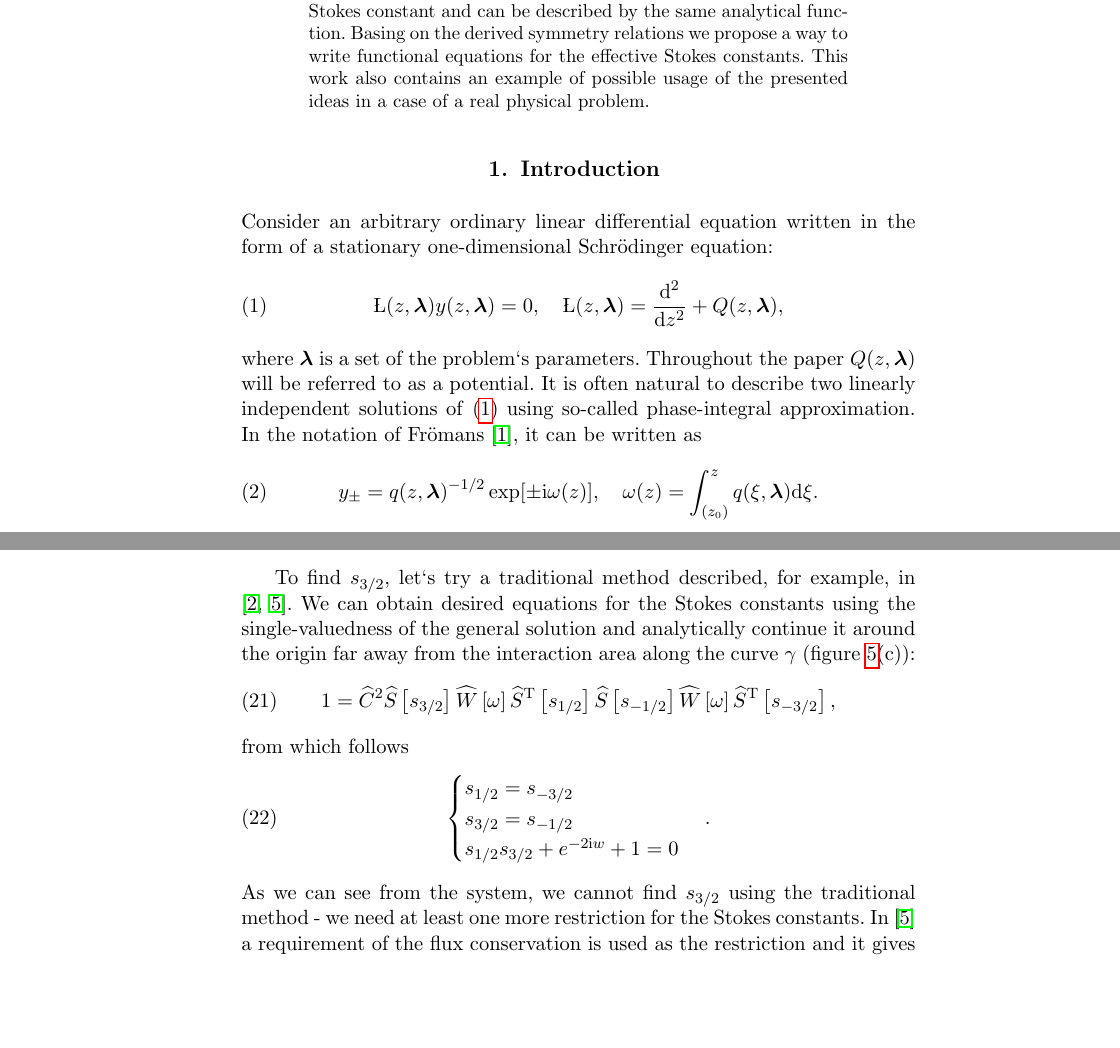
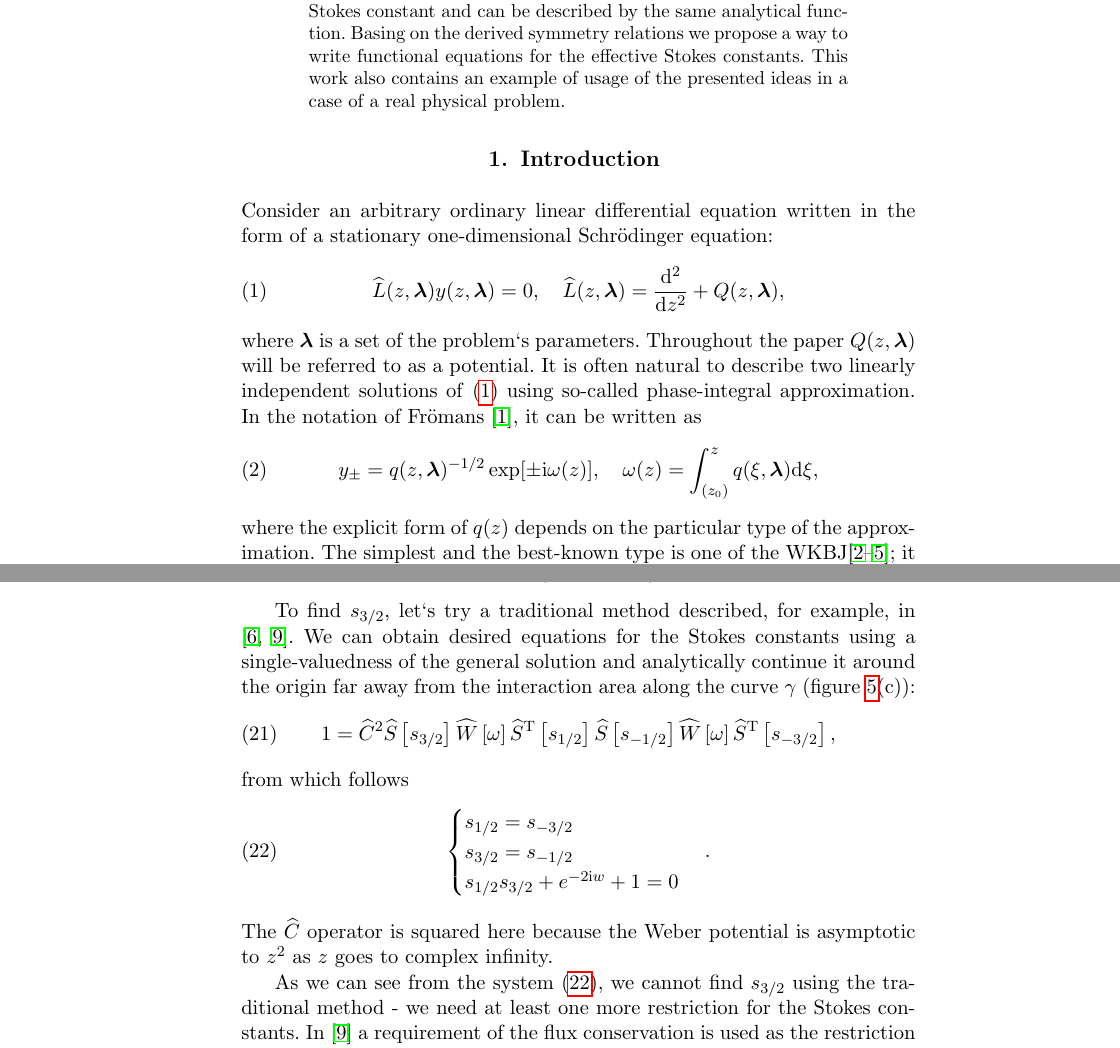
Before and after one commit to akutlin/sciwork, a LaTeX document (mpi/articles/Symmetry relations and functional equations for Stokes constants/corrected/symmetries.tex): two parts of pages 1 and 13 of 18, joined at a grey line, cut so that both start at the same text, the shorter picture padded with empty space. Compiled offline with pdfLaTeX.

Commit message:
Misprints fixed
Signed-off-by: Anton Kutlin <anton.kutlin@gmail.com>

```diff
--- a/mpi/articles/Symmetry relations and functional equations for Stokes constants/corrected/symmetries.tex
+++ b/mpi/articles/Symmetry relations and functional equations for Stokes constants/corrected/symmetries.tex
@@ -15,7 +15,7 @@
 \def\g{\hat{g}}
 \def\h{\hat{h}}
 \def\psii{\bm\psi}
-\def\L{\widehat{L}}
+\def\LL{\widehat{L}}
 \def\lmbd{\bm{\lambda}}
 \def\Tp{\mathrm{T}}
 \def\unity{1}
@@ -50,7 +50,7 @@ and propose a concept of an effective Stokes diagram. We show that effective Sto
 domains which can be overlaid by a symmetry transformation are associated with the same
 effective Stokes constant and can be described by the same analytical function. Basing on
 the derived symmetry relations we propose a way to write functional equations for
-the effective Stokes constants. This work also contains an example of possible usage
+the effective Stokes constants. This work also contains an example of usage
 of the presented ideas in a case of a real physical problem.
 \end{abstract}
 
@@ -64,12 +64,15 @@ of the presented ideas in a case of a real physical problem.
 Consider an arbitrary ordinary linear differential equation written in the form of
 a stationary one-dimensional Schr\"odinger equation:
 \begin{equation}
-\L(z,\lmbd)y(z,\lmbd)=0, \quad \L(z,\lmbd)=\frac{\rmd^2}{\rmd z^2} + Q(z,\lmbd),   \label{eq:gen}
+\LL(z,\lmbd)y(z,\lmbd)=0, \quad \LL(z,\lmbd)=\frac{\rmd^2}{\rmd z^2} + Q(z,\lmbd),   \label{eq:gen}
 \end{equation}
 where $\lmbd$ is a set of the problem`s parameters. Throughout the paper
 $Q(z,\lmbd)$ will be referred to as a potential. It is often natural to describe two
 linearly independent solutions of \eref{eq:gen} using so-called phase-integral
 approximation. In the notation of Fr\"omans \cite{frbook}, it can be written as
 \begin{equation}
-y_\pm = \predexp \exp [\pm \rmi \w(z)], \quad \w(z)=\phsintgrl[\xi]{(z_0)}{z}.   \label{eq:phsint}
+y_\pm = \predexp \exp [\pm \rmi \w(z)], \quad \w(z)=\phsintgrl[\xi]{(z_0)}{z},   \label{eq:phsint}
 \end{equation}
+where the explicit form of $q(z)$ depends on the particular type of the approximation.
+The simplest and the best-known type is one of the WKBJ\cite{wkb1,wkb2,wkb3,wkbj};
+it takes the form \eref{eq:phsint} with $\phsintgrnd = \sqrt{Q(z,\lmbd)}$.
@@ -525,7 +526,7 @@ R = \frac{1}{s_{3/2}},\ T=\rmi\frac{\rme^{-\rmi w}}{s_{3/2}}.
 \end{equation}
 
 To find $s_{3/2}$, let`s try a traditional method described, for example, in \cite{frpaper, white}.
-We can obtain desired equations for the Stokes constants using the single-valuedness of the general
+We can obtain desired equations for the Stokes constants using a single-valuedness of the general
 solution and analytically continue it around the origin far away from the interaction area along the
 curve $\gamma$ (\fref{fig:wsd}(c)):
 \begin{equation}
@@ -547,7 +548,10 @@ s_{1/2}s_{3/2} + e^{-2 \rmi w} + 1 = 0
 \label{eq:webtrad}
 \end{cases}.
 \end{equation}
-As we can see from the system, we cannot find $s_{3/2}$ using the traditional method -
+The $\C$ operator is squared here because the Weber potential is asymptotic to $z^2$
+as $z$ goes to complex infinity.
+
+As we can see from the system \eref{eq:webtrad}, we cannot find $s_{3/2}$ using the traditional method -
 we need at least one more restriction for the Stokes constants. In \cite{white} a
 requirement of the flux conservation is used as the restriction
 and it gives $s_{-1/2}=-s_{1/2}^*$ - it helps to determine the absolute value of the
```
Also changed, not shown: mpi/articles/Symmetry relations and functional equations for Stokes constants/corrected/symmetries.tex (42 more changed lines).
